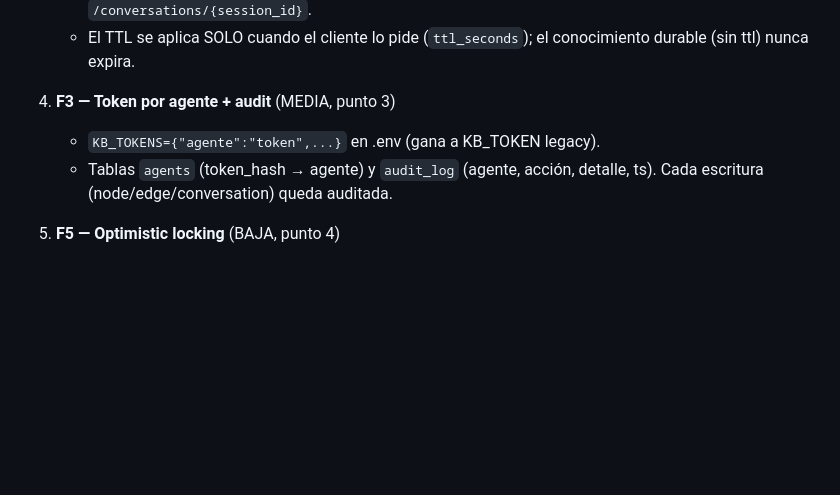
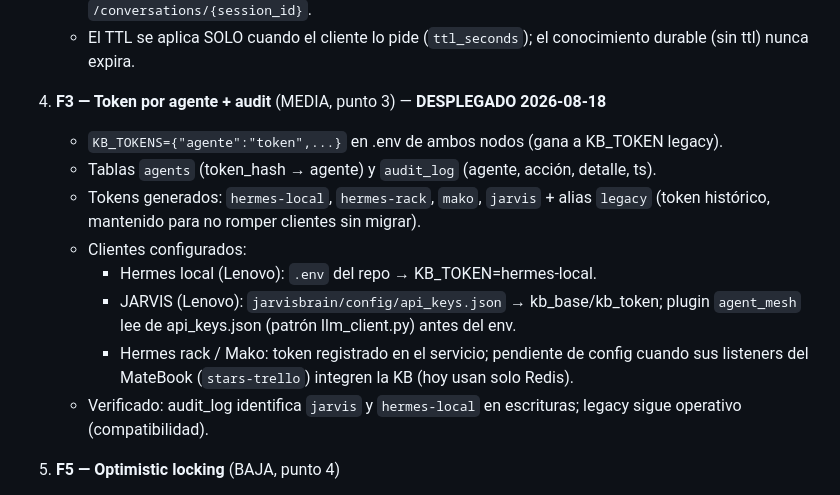
Before and after one commit to rcaciocamacho/agent-mesh, a Markdown page: docs/specs/spec-02-mejoras.md, the part around the change. Rendered like a GitHub page; blank space fills up the shorter version.

Commit message:
spec-02: F3 desplegado — tokens por agente configurados y audit verificado

```diff
--- a/docs/specs/spec-02-mejoras.md
+++ b/docs/specs/spec-02-mejoras.md
@@ -39,10 +39,20 @@ Autor: spec vía Redis (canal agents) + análisis/implementación Hermes
    - El TTL se aplica SOLO cuando el cliente lo pide (`ttl_seconds`); el
      conocimiento durable (sin ttl) nunca expira.
 
-4. **F3 — Token por agente + audit** (MEDIA, punto 3)
-   - `KB_TOKENS={"agente":"token",...}` en .env (gana a KB_TOKEN legacy).
-   - Tablas `agents` (token_hash → agente) y `audit_log` (agente, acción,
-     detalle, ts). Cada escritura (node/edge/conversation) queda auditada.
+4. **F3 — Token por agente + audit** (MEDIA, punto 3) — **DESPLEGADO 2026-08-18**
+   - `KB_TOKENS={"agente":"token",...}` en .env de ambos nodos (gana a KB_TOKEN legacy).
+   - Tablas `agents` (token_hash → agente) y `audit_log` (agente, acción, detalle, ts).
+   - Tokens generados: `hermes-local`, `hermes-rack`, `mako`, `jarvis` + alias `legacy`
+     (token histórico, mantenido para no romper clientes sin migrar).
+   - Clientes configurados:
+     - Hermes local (Lenovo): `.env` del repo → KB_TOKEN=hermes-local.
+     - JARVIS (Lenovo): `jarvisbrain/config/api_keys.json` → kb_base/kb_token;
+       plugin `agent_mesh` lee de api_keys.json (patrón llm_client.py) antes del env.
+     - Hermes rack / Mako: token registrado en el servicio; pendiente de config
+       cuando sus listeners del MateBook (`stars-trello`) integren la KB (hoy
+       usan solo Redis).
+   - Verificado: audit_log identifica `jarvis` y `hermes-local` en escrituras;
+     legacy sigue operativo (compatibilidad).
 
 5. **F5 — Optimistic locking** (BAJA, punto 4)
    - `nodes.version` (bigint, ++ en cada upsert) + `if_match` en el body del PUT.
```
